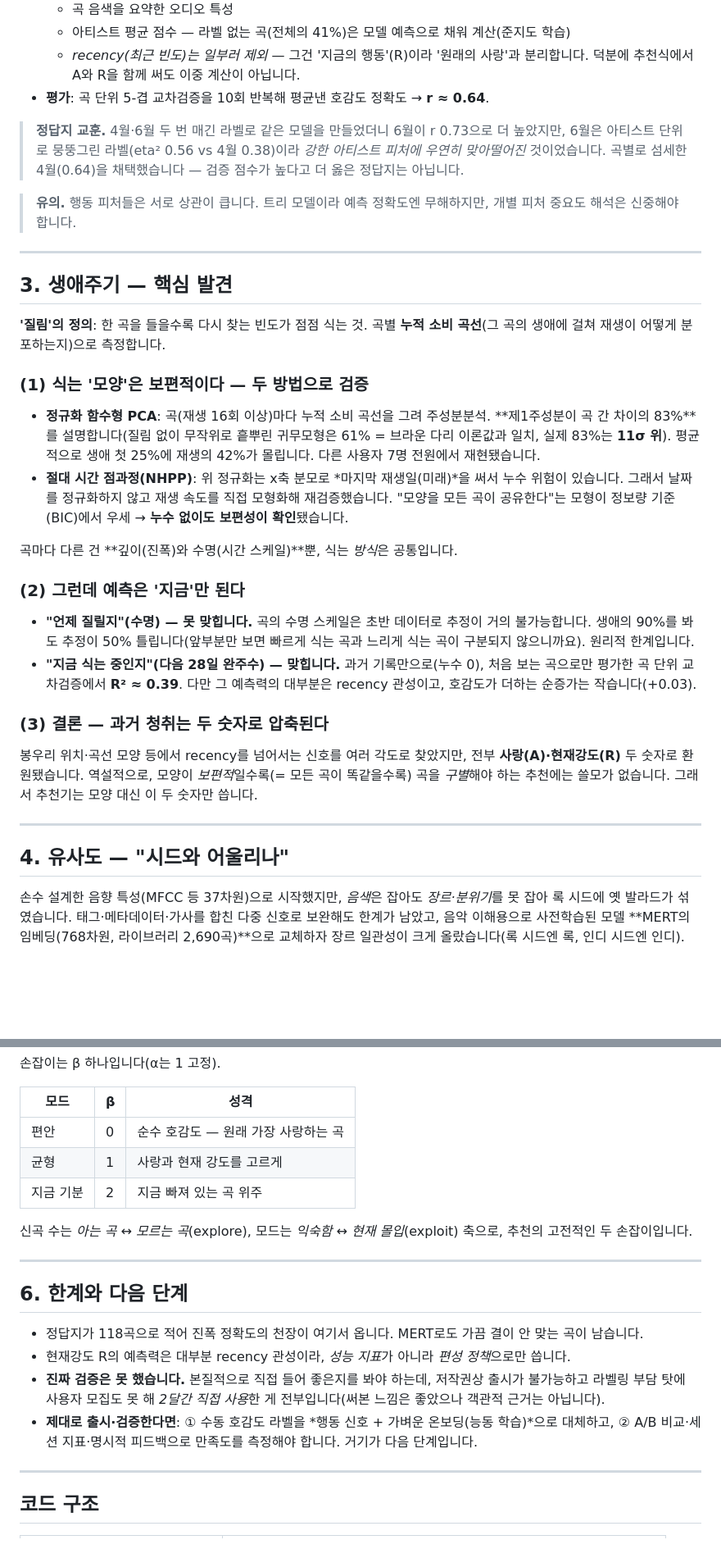
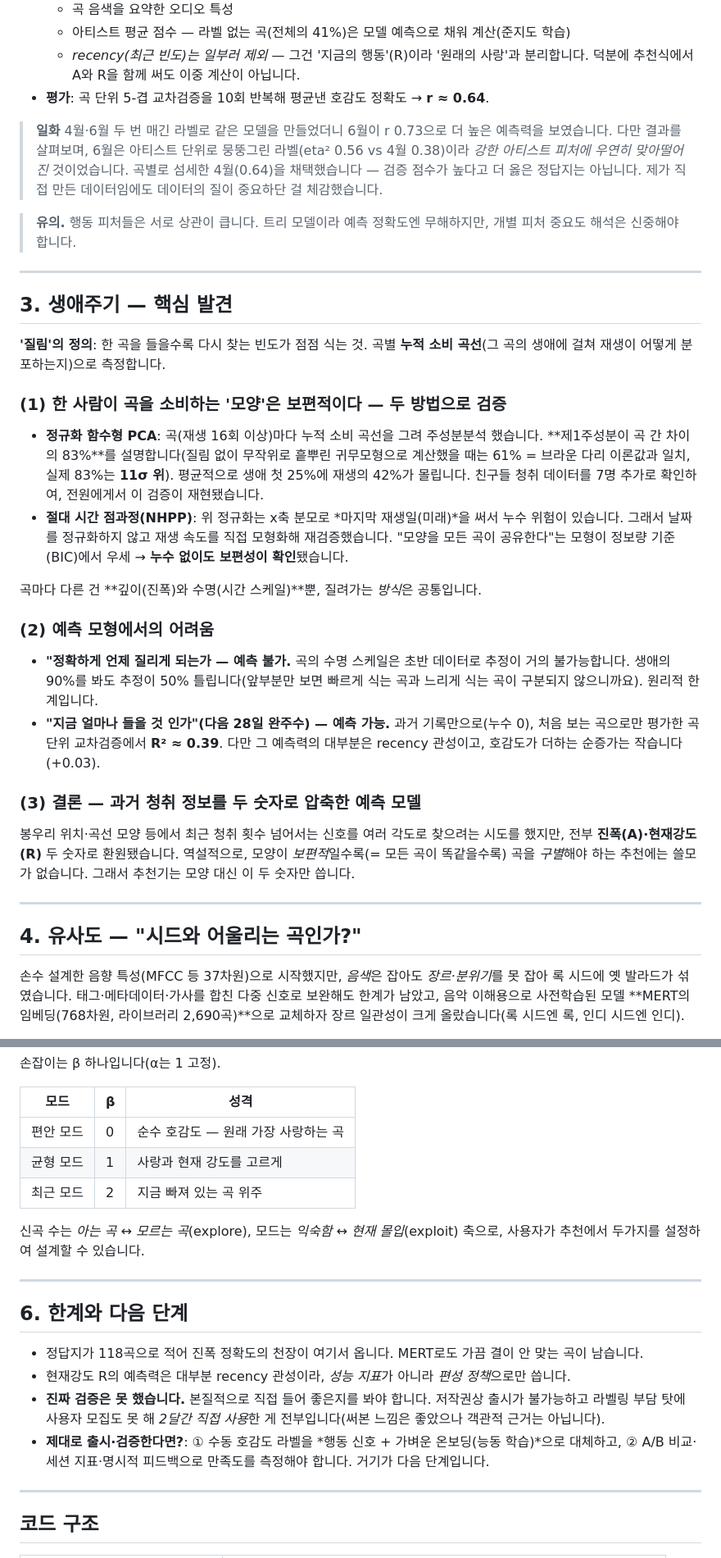
Before and after one commit to chamin1010a-droid/music-recommender-lifecycle-based, a Markdown page: README.md, 2 parts joined by grey strips. Shown at 82% size. GitHub-like rendering; blank space fills up the shorter version.

```diff
--- a/README.md
+++ b/README.md
@@ -56,7 +56,7 @@
   - *recency(최근 빈도)는 일부러 제외* — 그건 '지금의 행동'(R)이라 '원래의 사랑'과 분리합니다. 덕분에 추천식에서 A와 R을 함께 써도 이중 계산이 아닙니다.
 - **평가**: 곡 단위 5-겹 교차검증을 10회 반복해 평균낸 호감도 정확도 → **r ≈ 0.64**.
 
-> **정답지 교훈.** 4월·6월 두 번 매긴 라벨로 같은 모델을 만들었더니 6월이 r 0.73으로 더 높았지만, 6월은 아티스트 단위로 뭉뚱그린 라벨(eta² 0.56 vs 4월 0.38)이라 *강한 아티스트 피처에 우연히 맞아떨어진* 것이었습니다. 곡별로 섬세한 4월(0.64)을 채택했습니다 — 검증 점수가 높다고 더 옳은 정답지는 아닙니다.
+> **일화** 4월·6월 두 번 매긴 라벨로 같은 모델을 만들었더니 6월이 r 0.73으로 더 높은 예측력을 보였습니다. 다만 결과를 살펴보며, 6월은 아티스트 단위로 뭉뚱그린 라벨(eta² 0.56 vs 4월 0.38)이라 *강한 아티스트 피처에 우연히 맞아떨어진* 것이었습니다. 곡별로 섬세한 4월(0.64)을 채택했습니다 — 검증 점수가 높다고 더 옳은 정답지는 아닙니다. 제가 직접 만든 데이터임에도 데이터의 질이 중요하단 걸 체감했습니다.
 
 > **유의.** 행동 피처들은 서로 상관이 큽니다. 트리 모델이라 예측 정확도엔 무해하지만, 개별 피처 중요도 해석은 신중해야 합니다.
 
@@ -66,25 +66,25 @@
 
 **'질림'의 정의**: 한 곡을 들을수록 다시 찾는 빈도가 점점 식는 것. 곡별 **누적 소비 곡선**(그 곡의 생애에 걸쳐 재생이 어떻게 분포하는지)으로 측정합니다.
 
-### (1) 식는 '모양'은 보편적이다 — 두 방법으로 검증
+### (1) 한 사람이 곡을 소비하는 '모양'은 보편적이다 — 두 방법으로 검증
 
-- **정규화 함수형 PCA**: 곡(재생 16회 이상)마다 누적 소비 곡선을 그려 주성분분석. **제1주성분이 곡 간 차이의 83%**를 설명합니다(질림 없이 무작위로 흩뿌린 귀무모형은 61% = 브라운 다리 이론값과 일치, 실제 83%는 **11σ 위**). 평균적으로 생애 첫 25%에 재생의 42%가 몰립니다. 다른 사용자 7명 전원에서 재현됐습니다.
+- **정규화 함수형 PCA**: 곡(재생 16회 이상)마다 누적 소비 곡선을 그려 주성분분석 했습니다. **제1주성분이 곡 간 차이의 83%**를 설명합니다(질림 없이 무작위로 흩뿌린 귀무모형으로 계산했을 때는 61% = 브라운 다리 이론값과 일치, 실제 83%는 **11σ 위**). 평균적으로 생애 첫 25%에 재생의 42%가 몰립니다. 친구들 청취 데이터를 7명 추가로 확인하여, 전원에게서 이 검증이 재현됐습니다.
 - **절대 시간 점과정(NHPP)**: 위 정규화는 x축 분모로 *마지막 재생일(미래)*을 써서 누수 위험이 있습니다. 그래서 날짜를 정규화하지 않고 재생 속도를 직접 모형화해 재검증했습니다. "모양을 모든 곡이 공유한다"는 모형이 정보량 기준(BIC)에서 우세 → **누수 없이도 보편성이 확인**됐습니다.
 
-곡마다 다른 건 **깊이(진폭)와 수명(시간 스케일)**뿐, 식는 *방식*은 공통입니다.
+곡마다 다른 건 **깊이(진폭)와 수명(시간 스케일)**뿐, 질려가는 *방식*은 공통입니다.
 
-### (2) 그런데 예측은 '지금'만 된다
+### (2) 예측 모형에서의 어려움
 
-- **"언제 질릴지"(수명) — 못 맞힙니다.** 곡의 수명 스케일은 초반 데이터로 추정이 거의 불가능합니다. 생애의 90%를 봐도 추정이 50% 틀립니다(앞부분만 보면 빠르게 식는 곡과 느리게 식는 곡이 구분되지 않으니까요). 원리적 한계입니다.
-- **"지금 식는 중인지"(다음 28일 완주수) — 맞힙니다.** 과거 기록만으로(누수 0), 처음 보는 곡으로만 평가한 곡 단위 교차검증에서 **R² ≈ 0.39**. 다만 그 예측력의 대부분은 recency 관성이고, 호감도가 더하는 순증가는 작습니다(+0.03).
+- **"정확하게 언제 질리게 되는가 — 예측 불가.** 곡의 수명 스케일은 초반 데이터로 추정이 거의 불가능합니다. 생애의 90%를 봐도 추정이 50% 틀립니다(앞부분만 보면 빠르게 식는 곡과 느리게 식는 곡이 구분되지 않으니까요). 원리적 한계입니다.
+- **"지금 얼마나 들을 것 인가"(다음 28일 완주수) — 예측 가능.** 과거 기록만으로(누수 0), 처음 보는 곡으로만 평가한 곡 단위 교차검증에서 **R² ≈ 0.39**. 다만 그 예측력의 대부분은 recency 관성이고, 호감도가 더하는 순증가는 작습니다(+0.03).
 
-### (3) 결론 — 과거 청취는 두 숫자로 압축된다
+### (3) 결론 — 과거 청취 정보를 두 숫자로 압축한 예측 모델
 
-봉우리 위치·곡선 모양 등에서 recency를 넘어서는 신호를 여러 각도로 찾았지만, 전부 **사랑(A)·현재강도(R)** 두 숫자로 환원됐습니다. 역설적으로, 모양이 *보편적*일수록(= 모든 곡이 똑같을수록) 곡을 *구별*해야 하는 추천에는 쓸모가 없습니다. 그래서 추천기는 모양 대신 이 두 숫자만 씁니다.
+봉우리 위치·곡선 모양 등에서 최근 청취 횟수 넘어서는 신호를 여러 각도로 찾으려는 시도를 했지만, 전부 **진폭(A)·현재강도(R)** 두 숫자로 환원됐습니다. 역설적으로, 모양이 *보편적*일수록(= 모든 곡이 똑같을수록) 곡을 *구별*해야 하는 추천에는 쓸모가 없습니다. 그래서 추천기는 모양 대신 이 두 숫자만 씁니다.
 
 ---
 
-## 4. 유사도 — "시드와 어울리나"
+## 4. 유사도 — "시드와 어울리는 곡인가?"
 
 손수 설계한 음향 특성(MFCC 등 37차원)으로 시작했지만, *음색*은 잡아도 *장르·분위기*를 못 잡아 록 시드에 옛 발라드가 섞였습니다. 태그·메타데이터·가사를 합친 다중 신호로 보완해도 한계가 남았고, 음악 이해용으로 사전학습된 모델 **MERT의 임베딩(768차원, 라이브러리 2,690곡)**으로 교체하자 장르 일관성이 크게 올랐습니다(록 시드엔 록, 인디 시드엔 인디).
 
@@ -107,11 +107,11 @@
 
 | 모드 | β | 성격 |
 |---|---|---|
-| 편안 | 0 | 순수 호감도 — 원래 가장 사랑하는 곡 |
-| 균형 | 1 | 사랑과 현재 강도를 고르게 |
-| 지금 기분 | 2 | 지금 빠져 있는 곡 위주 |
+| 편안 모드| 0 | 순수 호감도 — 원래 가장 사랑하는 곡 |
+| 균형 모드 | 1 | 사랑과 현재 강도를 고르게 |
+| 최근 모드 | 2 | 지금 빠져 있는 곡 위주 |
 
-신곡 수는 *아는 곡 ↔ 모르는 곡*(explore), 모드는 *익숙함 ↔ 현재 몰입*(exploit) 축으로, 추천의 고전적인 두 손잡이입니다.
+신곡 수는 *아는 곡 ↔ 모르는 곡*(explore), 모드는 *익숙함 ↔ 현재 몰입*(exploit) 축으로, 사용자가 추천에서 두가지를 설정하여 설계할 수 있습니다.
 
 ---
 
@@ -119,8 +119,8 @@
 
 - 정답지가 118곡으로 적어 진폭 정확도의 천장이 여기서 옵니다. MERT로도 가끔 결이 안 맞는 곡이 남습니다.
 - 현재강도 R의 예측력은 대부분 recency 관성이라, *성능 지표*가 아니라 *편성 정책*으로만 씁니다.
-- **진짜 검증은 못 했습니다.** 본질적으로 직접 들어 좋은지를 봐야 하는데, 저작권상 출시가 불가능하고 라벨링 부담 탓에 사용자 모집도 못 해 *2달간 직접 사용*한 게 전부입니다(써본 느낌은 좋았으나 객관적 근거는 아닙니다).
-- **제대로 출시·검증한다면**: ① 수동 호감도 라벨을 *행동 신호 + 가벼운 온보딩(능동 학습)*으로 대체하고, ② A/B 비교·세션 지표·명시적 피드백으로 만족도를 측정해야 합니다. 거기가 다음 단계입니다.
+- **진짜 검증은 못 했습니다.** 본질적으로 직접 들어 좋은지를 봐야 합니다. 저작권상 출시가 불가능하고 라벨링 부담 탓에 사용자 모집도 못 해 *2달간 직접 사용*한 게 전부입니다(써본 느낌은 좋았으나 객관적 근거는 아닙니다).
+- **제대로 출시·검증한다면?**: ① 수동 호감도 라벨을 *행동 신호 + 가벼운 온보딩(능동 학습)*으로 대체하고, ② A/B 비교·세션 지표·명시적 피드백으로 만족도를 측정해야 합니다. 거기가 다음 단계입니다.
 
 ---
 
```
